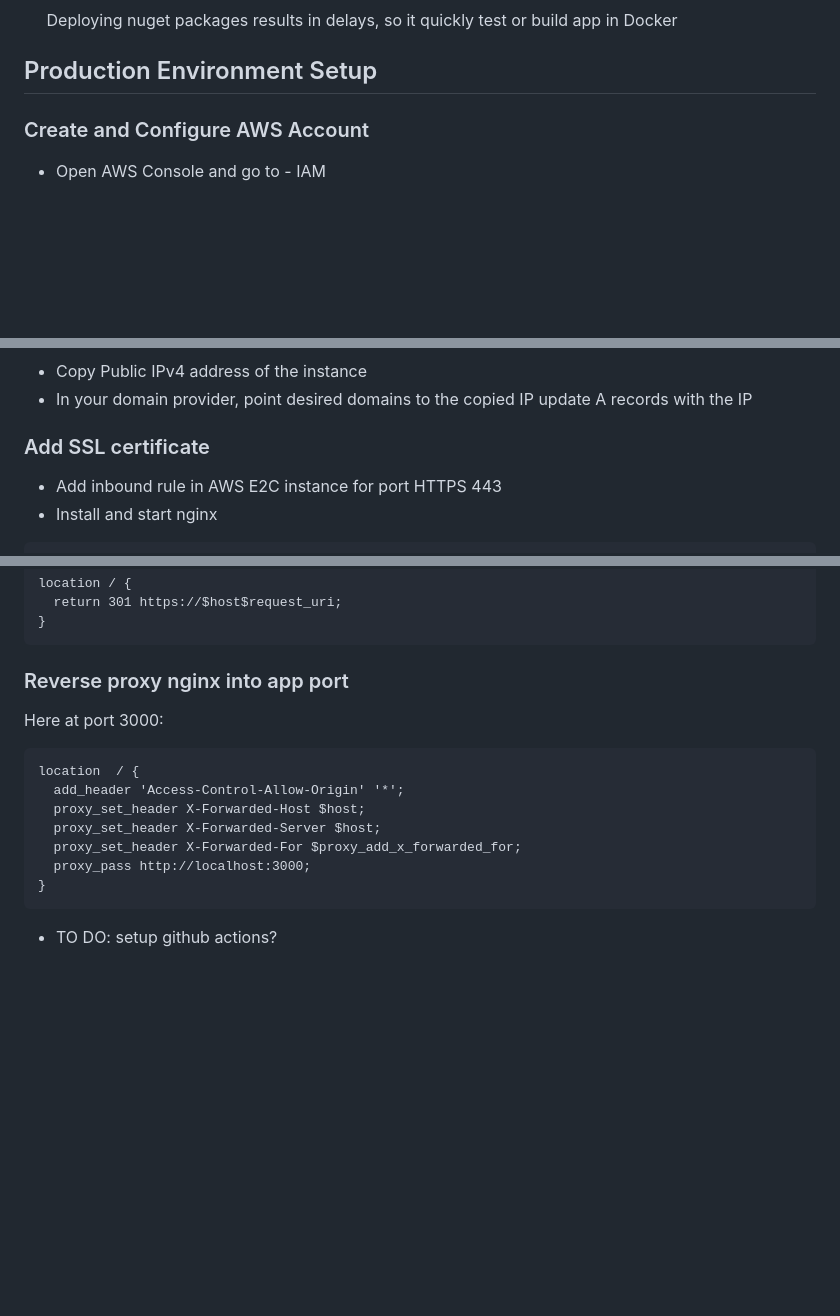
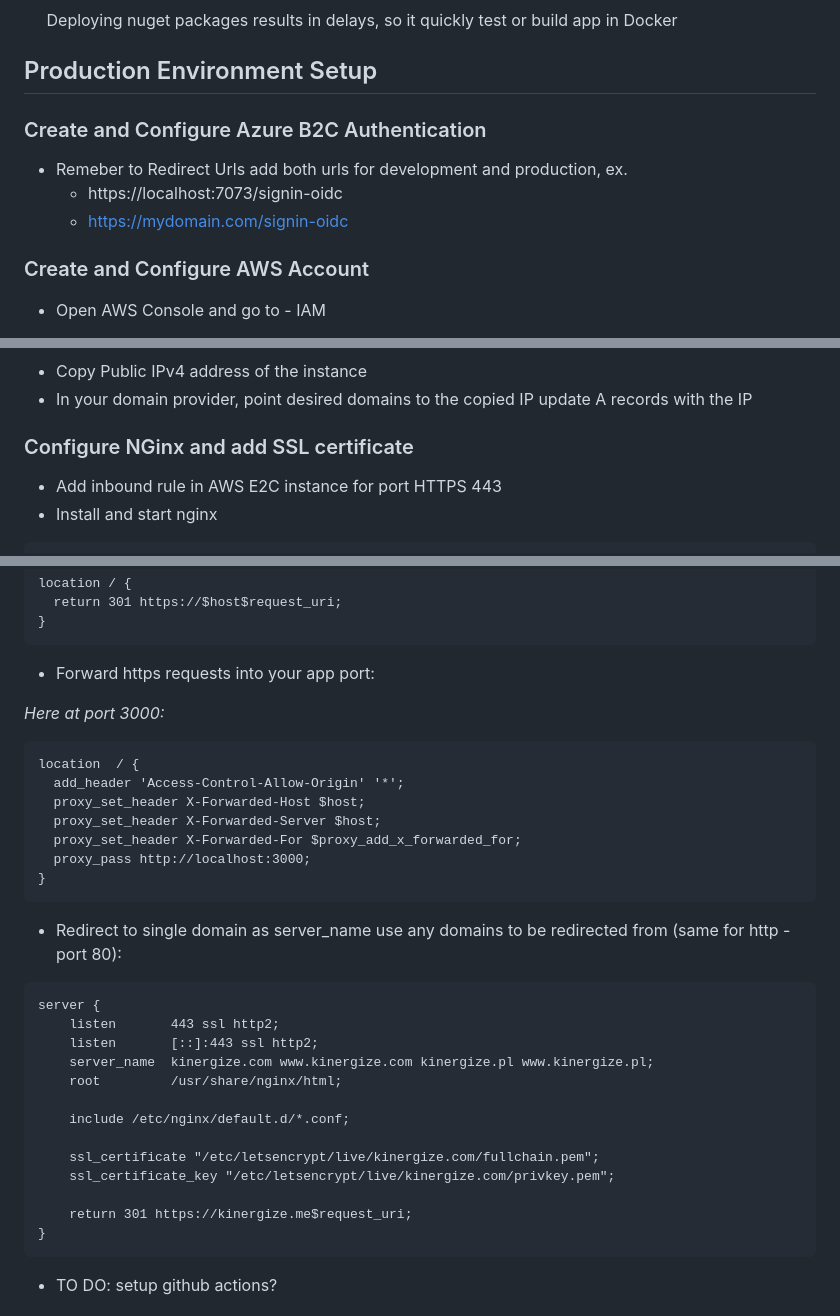
Before and after one commit to drlsn/blazor-app-template, a Markdown page: README.md, 3 parts joined by grey strips. Rendered like a GitHub page; blank space fills up the shorter version.

````diff
--- a/README.md
+++ b/README.md
@@ -27,6 +27,12 @@ py build.py Dockerfile-app-bs user/app-bs:0.0.1
 &nbsp;&nbsp;&nbsp;&nbsp; Deploying nuget packages results in delays, so it quickly test or build app in Docker
 
 ## Production Environment Setup
+
+### Create and Configure Azure B2C Authentication
+
+- Remeber to Redirect Urls add both urls for development and production, ex.
+  - https://localhost:7073/signin-oidc
+  - https://mydomain.com/signin-oidc
 
 ### Create and Configure AWS Account
 
@@ -189,7 +84,7 @@ dotnet add package Microsoft.AspNetCore.Authentication.JwtBearer
 - Copy Public IPv4 address of the instance
 - In your domain provider, point desired domains to the copied IP update A records with the IP
 
-### Add SSL certificate
+### Configure NGinx and add SSL certificate
 - Add inbound rule in AWS E2C instance for port HTTPS 443
 - Install and start nginx
 ```
@@ -290,9 +185,9 @@ location / {
 }
 ```
 
-### Reverse proxy nginx into app port
+- Forward https requests into your app port:
 
-Here at port 3000:
+*Here at port 3000:*
 ```
 location  / {
   add_header 'Access-Control-Allow-Origin' '*';
@@ -303,6 +198,23 @@ location  / {
 }
 ```
 
+- Redirect to single domain as server_name use any domains to be redirected from (same for http - port 80):
+```
+server {
+    listen       443 ssl http2;
+    listen       [::]:443 ssl http2;
+    server_name  kinergize.com www.kinergize.com kinergize.pl www.kinergize.pl;
+    root         /usr/share/nginx/html;
+
+    include /etc/nginx/default.d/*.conf;
+
+    ssl_certificate "/etc/letsencrypt/live/kinergize.com/fullchain.pem";
+    ssl_certificate_key "/etc/letsencrypt/live/kinergize.com/privkey.pem";
+
+    return 301 https://kinergize.me$request_uri;
+}
+```
+
 - TO DO: setup github actions?
 
 ## Links
````
Also changed, not shown: other parts of README.md (+0 -111 lines).
